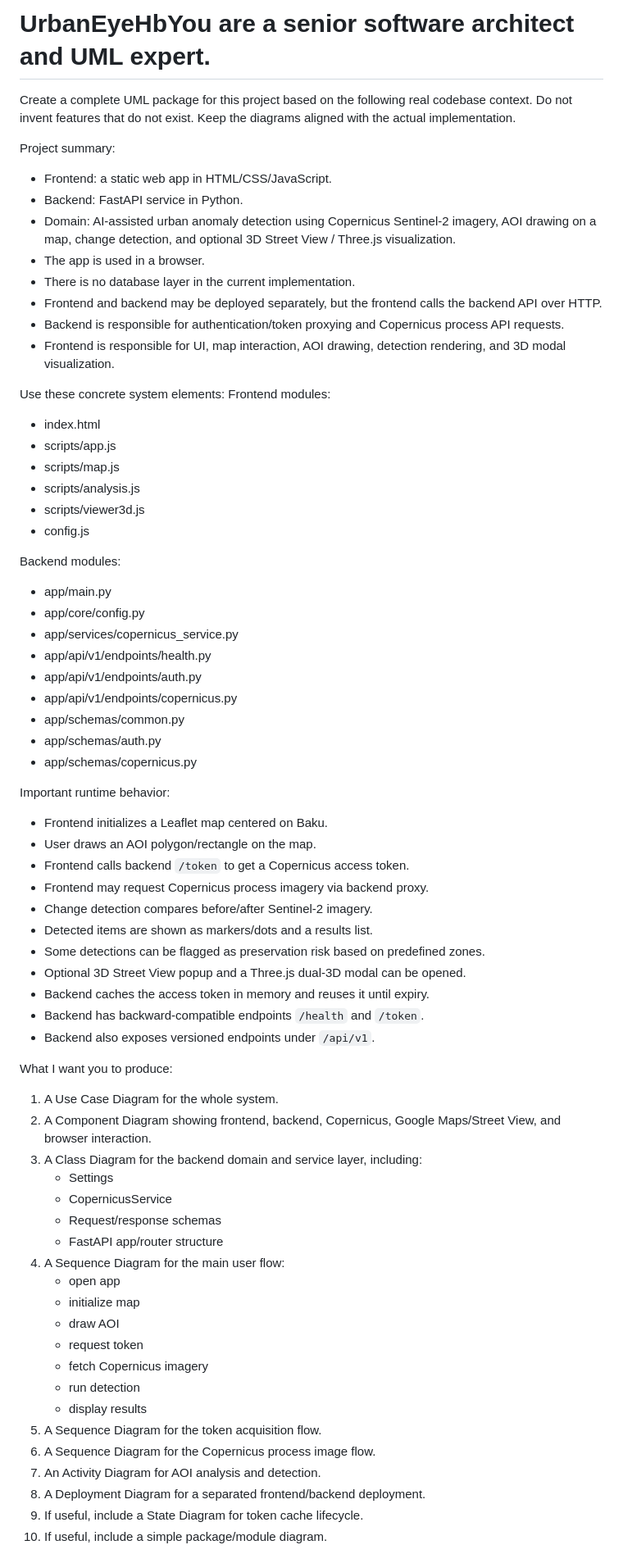
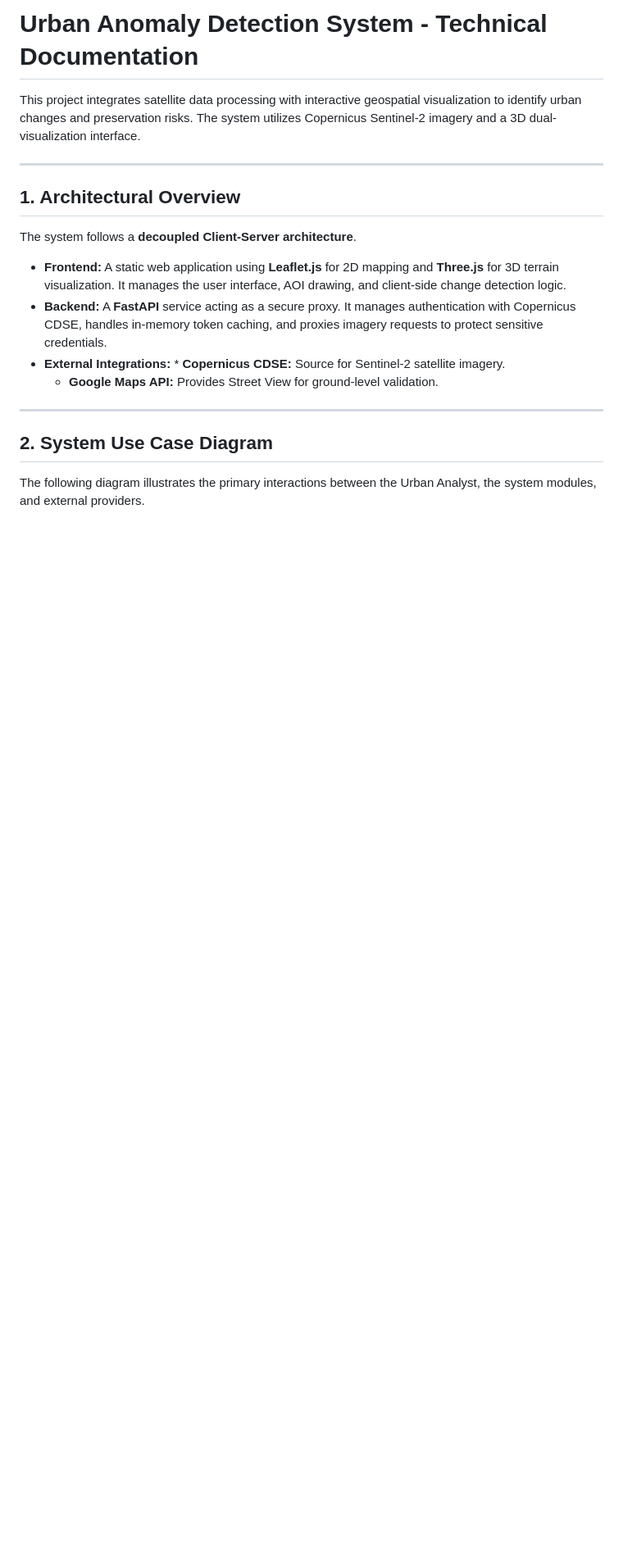
Before and after one commit to Isgnderx/UrbanEyeHb, a Markdown page: README.md, the part around one of its changes. Shown at 82% size. GitHub-like rendering; blank space fills up the shorter version.

```diff
--- a/README.md
+++ b/README.md
@@ -1,70 +1,19 @@
-# UrbanEyeHbYou are a senior software architect and UML expert.
+# Urban Anomaly Detection System - Technical Documentation
 
-Create a complete UML package for this project based on the following real codebase context. Do not invent features that do not exist. Keep the diagrams aligned with the actual implementation.
+This project integrates satellite data processing with interactive geospatial visualization to identify urban changes and preservation risks. The system utilizes Copernicus Sentinel-2 imagery and a 3D dual-visualization interface.
 
-Project summary:
-- Frontend: a static web app in HTML/CSS/JavaScript.
-- Backend: FastAPI service in Python.
-- Domain: AI-assisted urban anomaly detection using Copernicus Sentinel-2 imagery, AOI drawing on a map, change detection, and optional 3D Street View / Three.js visualization.
-- The app is used in a browser.
-- There is no database layer in the current implementation.
-- Frontend and backend may be deployed separately, but the frontend calls the backend API over HTTP.
-- Backend is responsible for authentication/token proxying and Copernicus process API requests.
-- Frontend is responsible for UI, map interaction, AOI drawing, detection rendering, and 3D modal visualization.
+---
 
-Use these concrete system elements:
-Frontend modules:
-- index.html
-- scripts/app.js
-- scripts/map.js
-- scripts/analysis.js
-- scripts/viewer3d.js
-- config.js
+## 1. Architectural Overview
+The system follows a **decoupled Client-Server architecture**.
 
-Backend modules:
-- app/main.py
-- app/core/config.py
-- app/services/copernicus_service.py
-- app/api/v1/endpoints/health.py
-- app/api/v1/endpoints/auth.py
-- app/api/v1/endpoints/copernicus.py
-- app/schemas/common.py
-- app/schemas/auth.py
-- app/schemas/copernicus.py
+* **Frontend:** A static web application using **Leaflet.js** for 2D mapping and **Three.js** for 3D terrain visualization. It manages the user interface, AOI drawing, and client-side change detection logic.
+* **Backend:** A **FastAPI** service acting as a secure proxy. It manages authentication with Copernicus CDSE, handles in-memory token caching, and proxies imagery requests to protect sensitive credentials.
+* **External Integrations:** * **Copernicus CDSE:** Source for Sentinel-2 satellite imagery.
+    * **Google Maps API:** Provides Street View for ground-level validation.
 
-Important runtime behavior:
-- Frontend initializes a Leaflet map centered on Baku.
-- User draws an AOI polygon/rectangle on the map.
-- Frontend calls backend `/token` to get a Copernicus access token.
-- Frontend may request Copernicus process imagery via backend proxy.
-- Change detection compares before/after Sentinel-2 imagery.
-- Detected items are shown as markers/dots and a results list.
-- Some detections can be flagged as preservation risk based on predefined zones.
-- Optional 3D Street View popup and a Three.js dual-3D modal can be opened.
-- Backend caches the access token in memory and reuses it until expiry.
-- Backend has backward-compatible endpoints `/health` and `/token`.
-- Backend also exposes versioned endpoints under `/api/v1`.
+---
 
-What I want you to produce:
-1. A Use Case Diagram for the whole system.
-2. A Component Diagram showing frontend, backend, Copernicus, Google Maps/Street View, and browser interaction.
-3. A Class Diagram for the backend domain and service layer, including:
-   - Settings
-   - CopernicusService
-   - Request/response schemas
-   - FastAPI app/router structure
-4. A Sequence Diagram for the main user flow:
-   - open app
-   - initialize map
-   - draw AOI
-   - request token
-   - fetch Copernicus imagery
-   - run detection
-   - display results
-5. A Sequence Diagram for the token acquisition flow.
-6. A Sequence Diagram for the Copernicus process image flow.
-7. An Activity Diagram for AOI analysis and detection.
-8. A Deployment Diagram for a separated frontend/backend deployment.
-9. If useful, include a State Diagram for token cache lifecycle.
-10. If useful, include a simple package/module diagram.
+## 2. System Use Case Diagram
+The following diagram illustrates the primary interactions between the Urban Analyst, the system modules, and external providers.
 
```
Also changed, not shown: other parts of README.md (+119 -93 lines).
